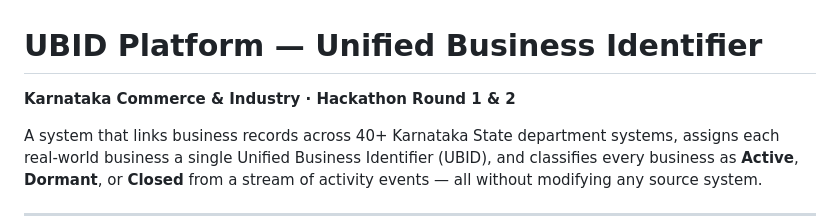
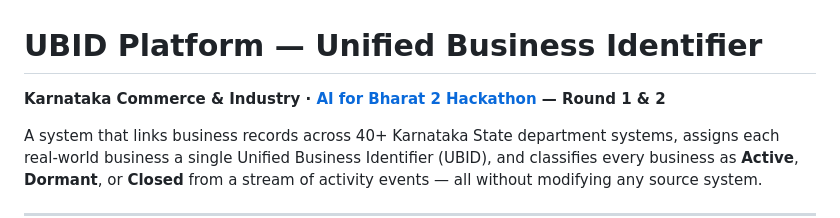
Before and after one commit to neeelkhadwal/ubid-platform, a Markdown page: README.md, the part around the change. Rendered like a GitHub page.

Commit message:
Add AI for Bharat 2 hackathon link to README

```diff
--- a/README.md
+++ b/README.md
@@ -1,6 +1,6 @@
 # UBID Platform — Unified Business Identifier
 
-**Karnataka Commerce & Industry · Hackathon Round 1 & 2**
+**Karnataka Commerce & Industry · [AI for Bharat 2 Hackathon](https://www.hackerearth.com/community/challenges/hackathon/ai-for-bharat-2/) — Round 1 & 2**
 
 A system that links business records across 40+ Karnataka State department systems, assigns each real-world business a single Unified Business Identifier (UBID), and classifies every business as **Active**, **Dormant**, or **Closed** from a stream of activity events — all without modifying any source system.
 
```
